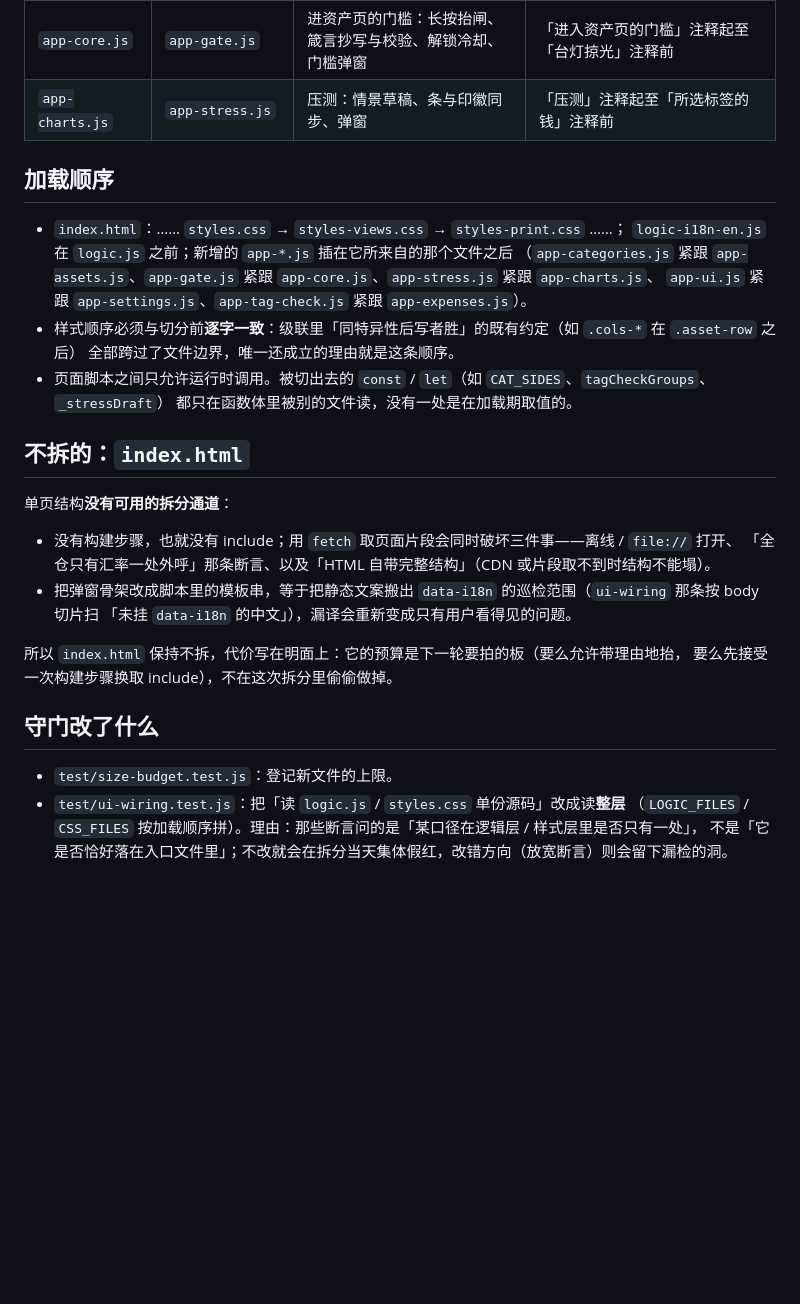
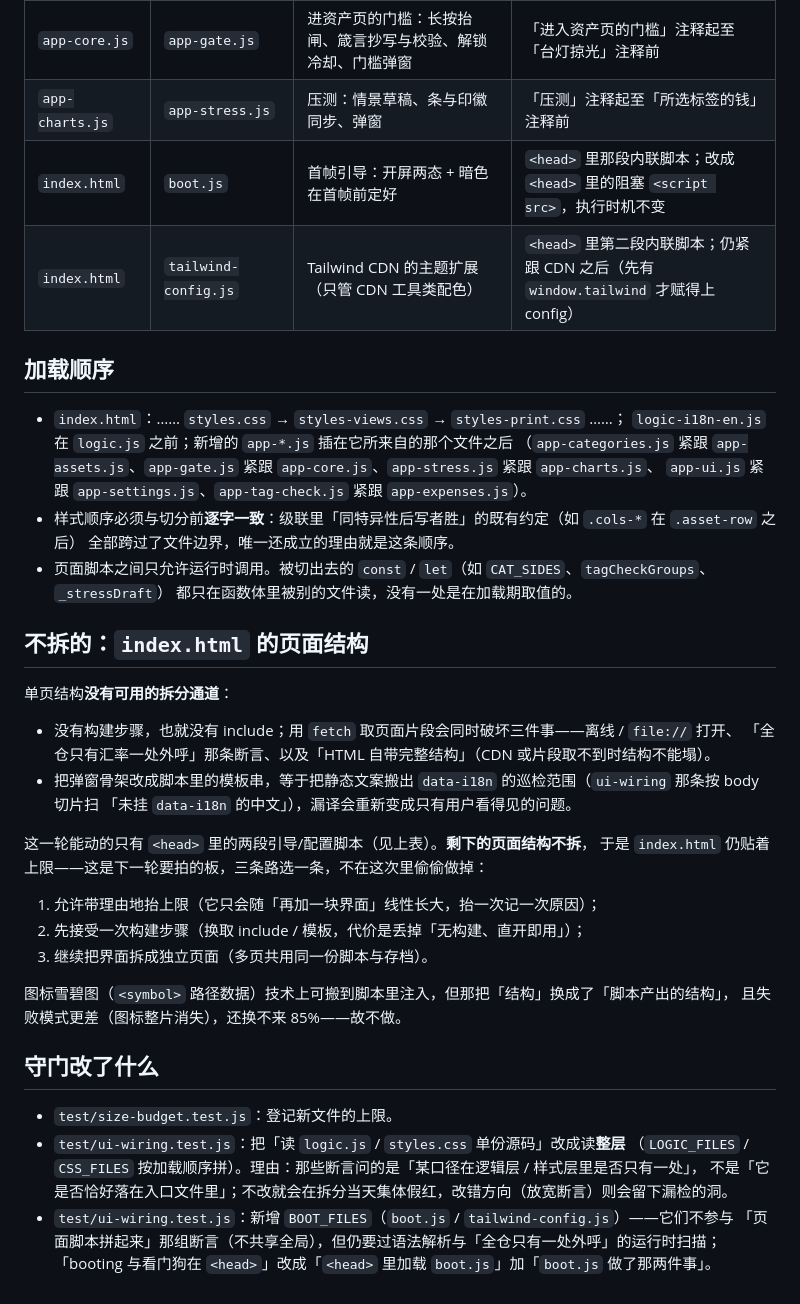
Before and after one commit to LuckyCurve/wealth, a Markdown page: docs/size-budget-split.md, the part around the change. Drawn GitHub-style; blank space fills up the shorter version.

Commit message:
docs(结构): 拆分落地后补齐切分表、加载顺序与一条新教训
复现：拆分方案文档只写了计划，落地后多了 boot.js / tailwind-config.js 两个接缝；
LESSONS 里的「页面结构」加载顺序还停在拆分前，DECISIONS 的拆分条目也没记这一轮。
改了什么：docs/size-budget-split.md 补两行切分表、把「不拆的 index.html」改成落地后的三条出路
（带理由抬上限 / 接构建换 include / 拆成多页）与「雪碧图为什么不搬」；DECISIONS 那条就地把
第二轮按域再切记进去；LESSONS 更新加载顺序，并新增一条「契约测试的 count() 也会数注释」
（本轮在 app-gate.js 头部写 switchMode('assets') 当场红的）。
兄弟：无。
跑过什么：npm test 866 通过；全量 E2E 308 通过 + 1 条因外部 CDN TLS 抖动失败，单跑复绿。
没跑什么：无。
破坏验证：无（仅文档）。

```diff
--- a/docs/size-budget-split.md
+++ b/docs/size-budget-split.md
@@ -25,6 +25,8 @@
 | `app-expenses.js` | `app-tag-check.js` | 数据校验（缺标签补齐）：按分类捕获缺口、批量/逐条打标签，两侧共用 | 「消费数据校验」注释起至「EXPENSE CHART」注释前 |
 | `app-core.js` | `app-gate.js` | 进资产页的门槛：长按抬闸、箴言抄写与校验、解锁冷却、门槛弹窗 | 「进入资产页的门槛」注释起至「台灯掠光」注释前 |
 | `app-charts.js` | `app-stress.js` | 压测：情景草稿、条与印徽同步、弹窗 | 「压测」注释起至「所选标签的钱」注释前 |
+| `index.html` | `boot.js` | 首帧引导：开屏两态 + 暗色在首帧前定好 | `<head>` 里那段内联脚本；改成 `<head>` 里的阻塞 `<script src>`，执行时机不变 |
+| `index.html` | `tailwind-config.js` | Tailwind CDN 的主题扩展（只管 CDN 工具类配色） | `<head>` 里第二段内联脚本；仍紧跟 CDN 之后（先有 `window.tailwind` 才赋得上 config） |
 
 ## 加载顺序
 
@@ -37,7 +39,7 @@
 - 页面脚本之间只允许运行时调用。被切出去的 `const` / `let`（如 `CAT_SIDES`、`tagCheckGroups`、`_stressDraft`）
   都只在函数体里被别的文件读，没有一处是在加载期取值的。
 
-## 不拆的：`index.html`
+## 不拆的：`index.html` 的页面结构
 
 单页结构**没有可用的拆分通道**：
 
@@ -46,8 +48,15 @@
 - 把弹窗骨架改成脚本里的模板串，等于把静态文案搬出 `data-i18n` 的巡检范围（`ui-wiring` 那条按 body 切片扫
   「未挂 `data-i18n` 的中文」），漏译会重新变成只有用户看得见的问题。
 
-所以 `index.html` 保持不拆，代价写在明面上：它的预算是下一轮要拍的板（要么允许带理由地抬，
-要么先接受一次构建步骤换取 include），不在这次拆分里偷偷做掉。
+这一轮能动的只有 `<head>` 里的两段引导/配置脚本（见上表）。**剩下的页面结构不拆**，
+于是 `index.html` 仍贴着上限——这是下一轮要拍的板，三条路选一条，不在这次里偷偷做掉：
+
+1. 允许带理由地抬上限（它只会随「再加一块界面」线性长大，抬一次记一次原因）；
+2. 先接受一次构建步骤（换取 include / 模板，代价是丢掉「无构建、直开即用」）；
+3. 继续把界面拆成独立页面（多页共用同一份脚本与存档）。
+
+图标雪碧图（`<symbol>` 路径数据）技术上可搬到脚本里注入，但那把「结构」换成了「脚本产出的结构」，
+且失败模式更差（图标整片消失），还换不来 85%——故不做。
 
 ## 守门改了什么
 
@@ -55,3 +64,6 @@
 - `test/ui-wiring.test.js`：把「读 `logic.js` / `styles.css` 单份源码」改成读**整层**
   （`LOGIC_FILES` / `CSS_FILES` 按加载顺序拼）。理由：那些断言问的是「某口径在逻辑层 / 样式层里是否只有一处」，
   不是「它是否恰好落在入口文件里」；不改就会在拆分当天集体假红，改错方向（放宽断言）则会留下漏检的洞。
+- `test/ui-wiring.test.js`：新增 `BOOT_FILES`（`boot.js` / `tailwind-config.js`）——它们不参与
+  「页面脚本拼起来」那组断言（不共享全局），但仍要过语法解析与「全仓只有一处外呼」的运行时扫描；
+  「booting 与看门狗在 `<head>`」改成「`<head>` 里加载 `boot.js`」加「`boot.js` 做了那两件事」。
```
Also changed, not shown: DECISIONS.md (+2 -1 lines), LESSONS.md (+2 -1 lines).
